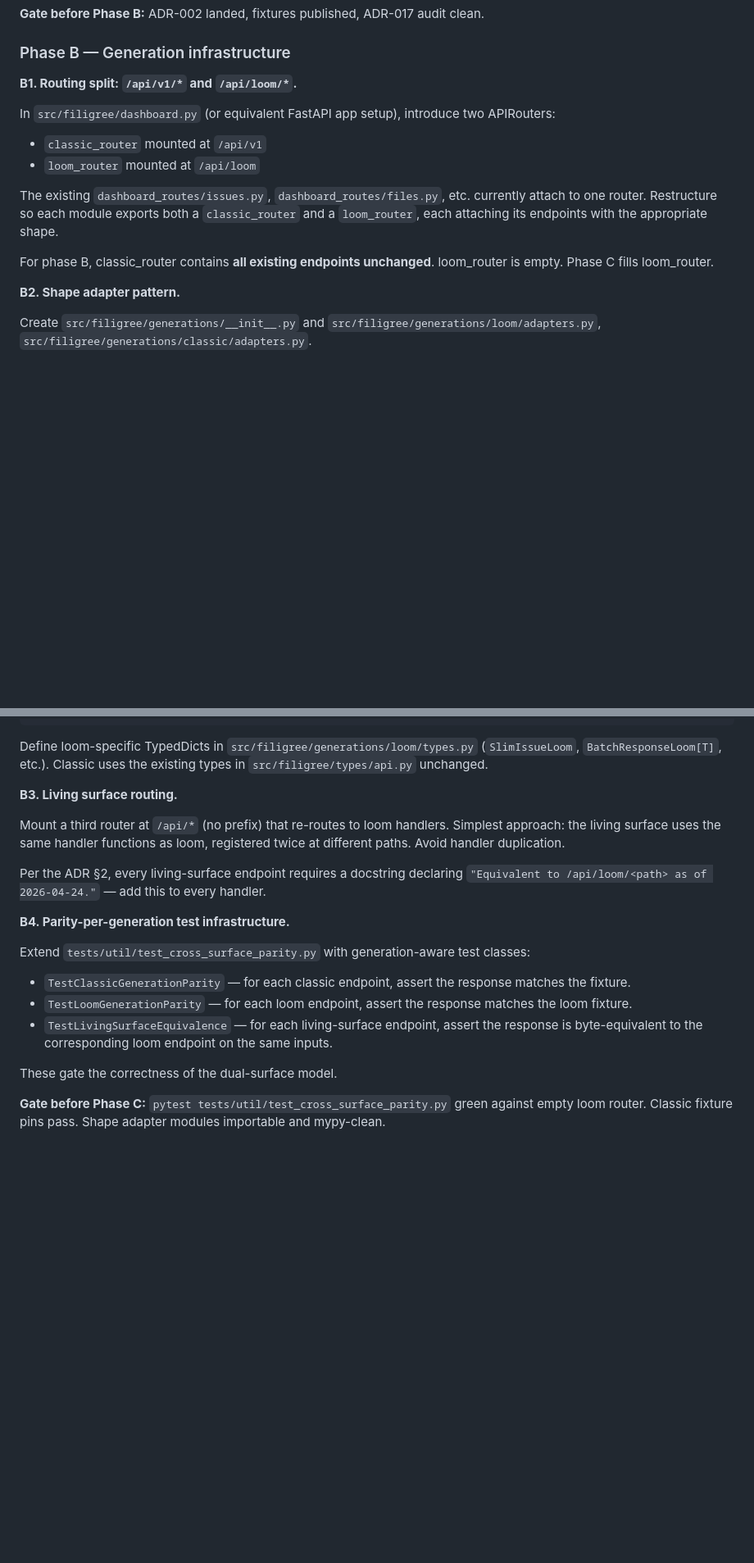
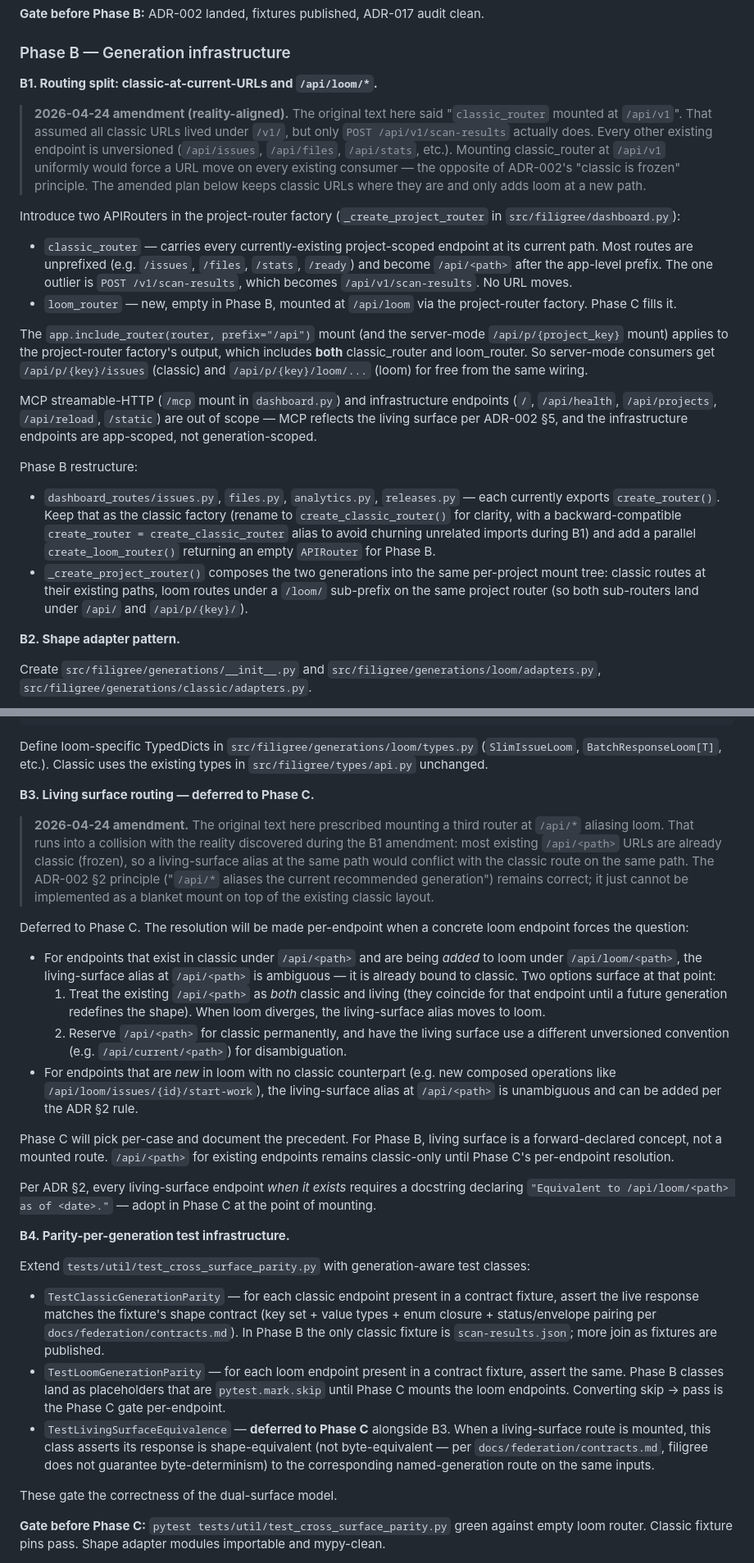
Before and after one commit to tachyon-beep/filigree, a Markdown page: docs/plans/2026-04-24-2.0-federation-work-package.md, 2 parts joined by grey strips. Shown at 82% size. Drawn GitHub-style; blank space fills up the shorter version.

Commit message:
docs(2.0): reality-align Phase B plan before touching routing code
Code-reality check before writing B1: only POST /api/v1/scan-results
lives under /v1/. Every other project-scoped endpoint (/api/issues,
/api/files, /api/stats, ...) is unversioned. The original B1 text
said "mount classic_router at /api/v1", which would force every
existing consumer to retarget — the opposite of ADR-002's "classic
is frozen" principle.

Amendments:

- Work package §B1: classic_router carries every currently-existing
  endpoint at its current path (no URL moves). loom_router is new
  at /api/loom/*. Both mount through the existing project-router
  factory, so server-mode /api/p/{key}/* inherits the split for free.
  MCP /mcp mount and infrastructure endpoints (/api/health etc.) are
  out of scope.

- Work package §B3: living-surface routing deferred to Phase C.
  /api/<path> is already classic for existing endpoints; a blanket
  living-surface mount would collide. Per-endpoint resolution happens
  as loom endpoints land in Phase C (new-in-loom routes get the alias
  unambiguously; endpoints shared with classic pick between two
  documented options at that time).

- Work package §B4: TestLivingSurfaceEquivalence deferred alongside
  B3; TestLoomGenerationParity lands as skip-placeholders in Phase B,
  flip to passing in Phase C; "byte-equivalent" corrected to
  "shape-equivalent" per docs/federation/contracts.md (filigree does
  not guarantee byte-determinism).

- ADR-002 §1 and §2: clarify classic's URL layout is the current
  /api/* surface with one /v1/ outlier, not a uniform /v1/ prefix.
  Living-surface wording tightened to describe the per-endpoint
  resolution deferred to Phase C.

Audit trail: plan corrected to match code reality before any routing
change lands, so the divergence is documented, not silent.

Co-Authored-By: Claude Opus 4.7 (1M context) <noreply@anthropic.com>

```diff
--- a/docs/plans/2026-04-24-2.0-federation-work-package.md
+++ b/docs/plans/2026-04-24-2.0-federation-work-package.md
@@ -93,16 +93,23 @@ Cross-reference the hits against `/home/john/clarion/docs/clarion/adr/ADR-017-se
 
 ### Phase B — Generation infrastructure
 
-**B1. Routing split: `/api/v1/*` and `/api/loom/*`.**
+**B1. Routing split: classic-at-current-URLs and `/api/loom/*`.**
 
-In `src/filigree/dashboard.py` (or equivalent FastAPI app setup), introduce two APIRouters:
+> **2026-04-24 amendment (reality-aligned).** The original text here said "`classic_router` mounted at `/api/v1`". That assumed all classic URLs lived under `/v1/`, but only `POST /api/v1/scan-results` actually does. Every other existing endpoint is unversioned (`/api/issues`, `/api/files`, `/api/stats`, etc.). Mounting classic_router at `/api/v1` uniformly would force a URL move on every existing consumer — the opposite of ADR-002's "classic is frozen" principle. The amended plan below keeps classic URLs where they are and only adds loom at a new path.
 
-- `classic_router` mounted at `/api/v1`
-- `loom_router` mounted at `/api/loom`
+Introduce two APIRouters in the project-router factory (`_create_project_router` in `src/filigree/dashboard.py`):
 
-The existing `dashboard_routes/issues.py`, `dashboard_routes/files.py`, etc. currently attach to one router. Restructure so each module exports both a `classic_router` and a `loom_router`, each attaching its endpoints with the appropriate shape.
+- `classic_router` — carries every currently-existing project-scoped endpoint at its current path. Most routes are unprefixed (e.g. `/issues`, `/files`, `/stats`, `/ready`) and become `/api/<path>` after the app-level prefix. The one outlier is `POST /v1/scan-results`, which becomes `/api/v1/scan-results`. No URL moves.
+- `loom_router` — new, empty in Phase B, mounted at `/api/loom` via the project-router factory. Phase C fills it.
 
-For phase B, classic_router contains **all existing endpoints unchanged**. loom_router is empty. Phase C fills loom_router.
+The `app.include_router(router, prefix="/api")` mount (and the server-mode `/api/p/{project_key}` mount) applies to the project-router factory's output, which includes **both** classic_router and loom_router. So server-mode consumers get `/api/p/{key}/issues` (classic) and `/api/p/{key}/loom/...` (loom) for free from the same wiring.
+
+MCP streamable-HTTP (`/mcp` mount in `dashboard.py`) and infrastructure endpoints (`/`, `/api/health`, `/api/projects`, `/api/reload`, `/static`) are out of scope — MCP reflects the living surface per ADR-002 §5, and the infrastructure endpoints are app-scoped, not generation-scoped.
+
+Phase B restructure:
+
+- `dashboard_routes/issues.py`, `files.py`, `analytics.py`, `releases.py` — each currently exports `create_router()`. Keep that as the classic factory (rename to `create_classic_router()` for clarity, with a backward-compatible `create_router = create_classic_router` alias to avoid churning unrelated imports during B1) and add a parallel `create_loom_router()` returning an empty `APIRouter` for Phase B.
+- `_create_project_router()` composes the two generations into the same per-project mount tree: classic routes at their existing paths, loom routes under a `/loom/` sub-prefix on the same project router (so both sub-routers land under `/api/` and `/api/p/{key}/`).
 
 **B2. Shape adapter pattern.**
 
@@ -136,19 +143,28 @@ def slim_issue_to_loom(issue: Issue) -> SlimIssueLoom:
 
 Define loom-specific TypedDicts in `src/filigree/generations/loom/types.py` (`SlimIssueLoom`, `BatchResponseLoom[T]`, etc.). Classic uses the existing types in `src/filigree/types/api.py` unchanged.
 
-**B3. Living surface routing.**
+**B3. Living surface routing — deferred to Phase C.**
 
-Mount a third router at `/api/*` (no prefix) that re-routes to loom handlers. Simplest approach: the living surface uses the same handler functions as loom, registered twice at different paths. Avoid handler duplication.
+> **2026-04-24 amendment.** The original text here prescribed mounting a third router at `/api/*` aliasing loom. That runs into a collision with the reality discovered during the B1 amendment: most existing `/api/<path>` URLs are already classic (frozen), so a living-surface alias at the same path would conflict with the classic route on the same path. The ADR-002 §2 principle ("`/api/*` aliases the current recommended generation") remains correct; it just cannot be implemented as a blanket mount on top of the existing classic layout.
 
-Per the ADR §2, every living-surface endpoint requires a docstring declaring `"Equivalent to /api/loom/<path> as of 2026-04-24."` — add this to every handler.
+Deferred to Phase C. The resolution will be made per-endpoint when a concrete loom endpoint forces the question:
+
+- For endpoints that exist in classic under `/api/<path>` and are being *added* to loom under `/api/loom/<path>`, the living-surface alias at `/api/<path>` is ambiguous — it is already bound to classic. Two options surface at that point:
+  1. Treat the existing `/api/<path>` as *both* classic and living (they coincide for that endpoint until a future generation redefines the shape). When loom diverges, the living-surface alias moves to loom.
+  2. Reserve `/api/<path>` for classic permanently, and have the living surface use a different unversioned convention (e.g. `/api/current/<path>`) for disambiguation.
+- For endpoints that are *new* in loom with no classic counterpart (e.g. new composed operations like `/api/loom/issues/{id}/start-work`), the living-surface alias at `/api/<path>` is unambiguous and can be added per the ADR §2 rule.
+
+Phase C will pick per-case and document the precedent. For Phase B, living surface is a forward-declared concept, not a mounted route. `/api/<path>` for existing endpoints remains classic-only until Phase C's per-endpoint resolution.
+
+Per ADR §2, every living-surface endpoint *when it exists* requires a docstring declaring `"Equivalent to /api/loom/<path> as of <date>."` — adopt in Phase C at the point of mounting.
 
 **B4. Parity-per-generation test infrastructure.**
 
 Extend `tests/util/test_cross_surface_parity.py` with generation-aware test classes:
 
-- `TestClassicGenerationParity` — for each classic endpoint, assert the response matches the fixture.
-- `TestLoomGenerationParity` — for each loom endpoint, assert the response matches the loom fixture.
-- `TestLivingSurfaceEquivalence` — for each living-surface endpoint, assert the response is byte-equivalent to the corresponding loom endpoint on the same inputs.
+- `TestClassicGenerationParity` — for each classic endpoint present in a contract fixture, assert the live response matches the fixture's shape contract (key set + value types + enum closure + status/envelope pairing per `docs/federation/contracts.md`). In Phase B the only classic fixture is `scan-results.json`; more join as fixtures are published.
+- `TestLoomGenerationParity` — for each loom endpoint present in a contract fixture, assert the same. Phase B classes land as placeholders that are `pytest.mark.skip` until Phase C mounts the loom endpoints. Converting skip → pass is the Phase C gate per-endpoint.
+- `TestLivingSurfaceEquivalence` — **deferred to Phase C** alongside B3. When a living-surface route is mounted, this class asserts its response is shape-equivalent (not byte-equivalent — per `docs/federation/contracts.md`, filigree does not guarantee byte-determinism) to the corresponding named-generation route on the same inputs.
 
 These gate the correctness of the dual-surface model.
 
```
Also changed, not shown: 1 other file.
